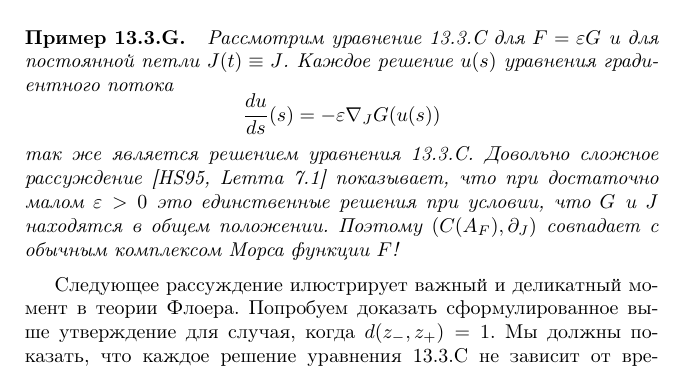
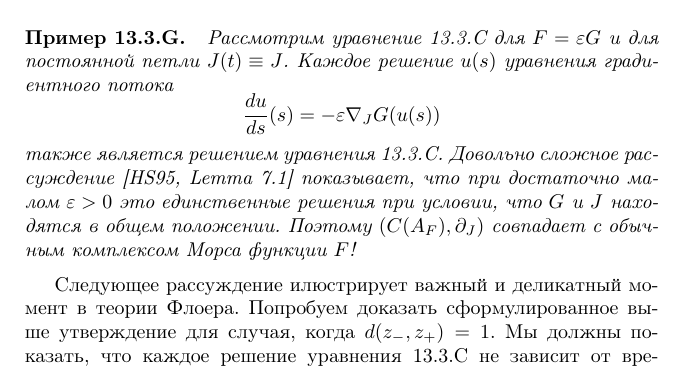
Before and after one commit to anton-petrunin/sympl, a LaTeX book (polterovich.tex, which reads floer.tex): part of page 124 of 148, cut so that both start at the same text. Compiled offline with pdfLaTeX.

Commit message:
так же>также

```diff
--- a/floer.tex
+++ b/floer.tex
@@ -439,7 +440,7 @@ $\partial_{J}:C(A_{F})\to C(A_{F})$ следующим образом.
   \[
   \frac{\d u}{\d s} (s) = -\epsilon\nabla_{J} G(u(s))
   \]
-  так же является решением уравнения~\ref{13.3.C}.
+  также является решением уравнения~\ref{13.3.C}.
 Довольно сложное рассуждение \rindex{Саламон}\cite[Lemma 7.1]{HS} показывает, что при
   достаточно малом $\epsilon>0$ это единственные решения при
   условии, что $G$ и $J$ находятся в общем положении.
```
Also changed, not shown: floer.tex (3 more changed lines).
